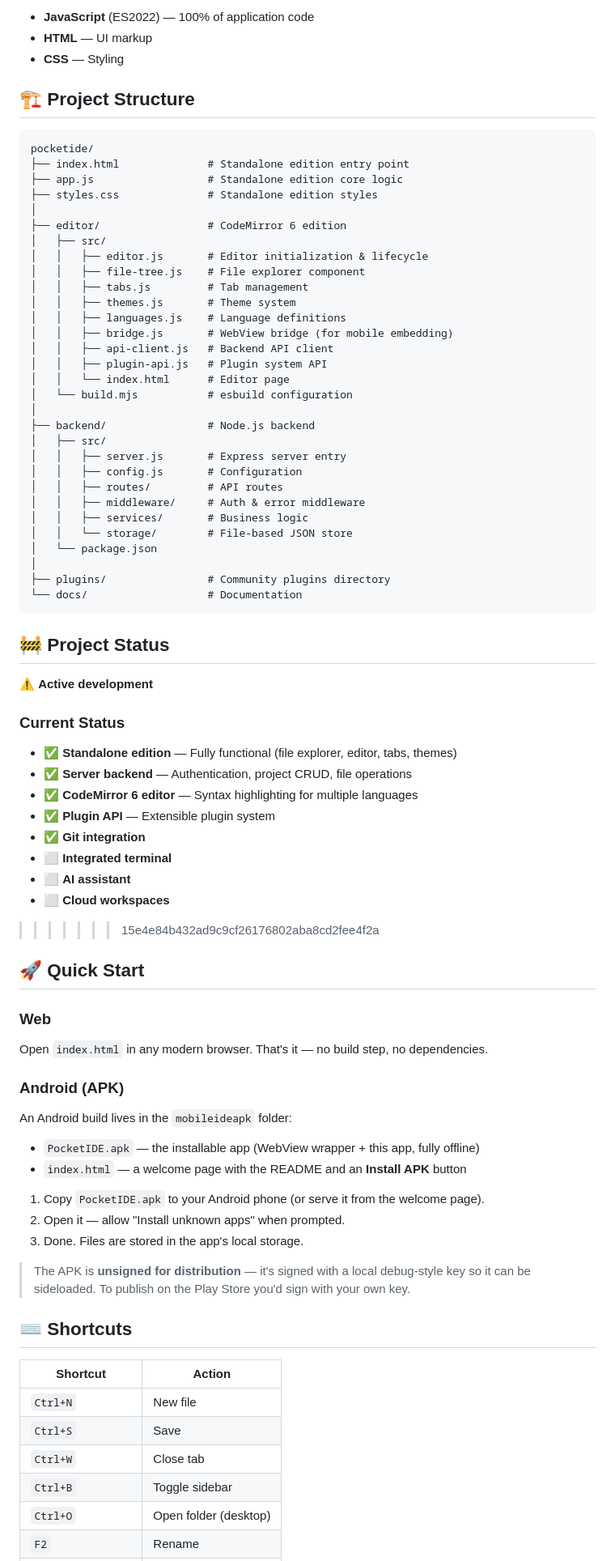
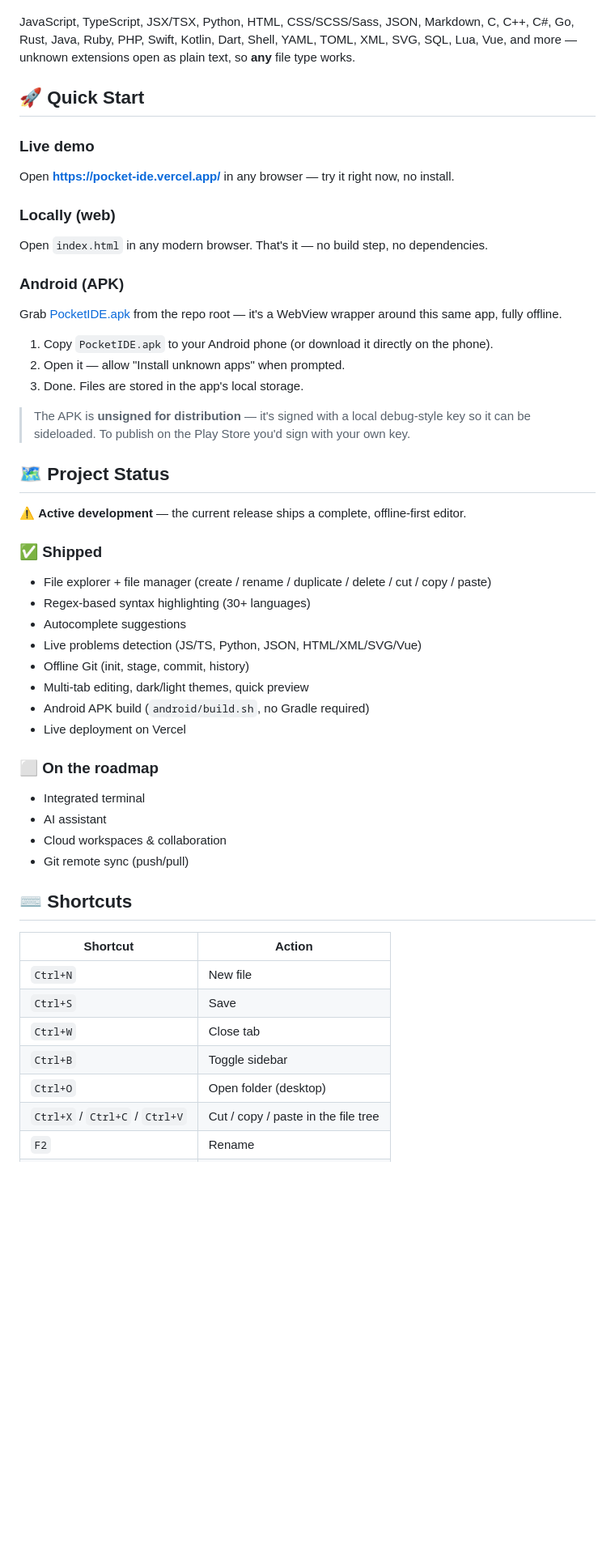
Before and after one commit to youssefhamrougit/pocketIDE, a Markdown page: README.md, the part around one of its changes. Shown at 81% size. Drawn GitHub-style; blank space fills up the shorter version.

````diff
--- a/README.md
+++ b/README.md
@@ -56,76 +51,46 @@ JavaScript, TypeScript, JSX/TSX, Python, HTML, CSS/SCSS, JSON, Markdown, C, C++,
-- **JavaScript** (ES2022) — 100% of application code
-- **HTML** — UI markup
-- **CSS** — Styling
-
-## 🏗️ Project Structure
-
-```
-pocketide/
-├── index.html              # Standalone edition entry point
-├── app.js                  # Standalone edition core logic
-├── styles.css              # Standalone edition styles
-│
-├── editor/                 # CodeMirror 6 edition
-│   ├── src/
-│   │   ├── editor.js       # Editor initialization & lifecycle
-│   │   ├── file-tree.js    # File explorer component
-│   │   ├── tabs.js         # Tab management
-│   │   ├── themes.js       # Theme system
-│   │   ├── languages.js    # Language definitions
-│   │   ├── bridge.js       # WebView bridge (for mobile embedding)
-│   │   ├── api-client.js   # Backend API client
-│   │   ├── plugin-api.js   # Plugin system API
-│   │   └── index.html      # Editor page
-│   └── build.mjs           # esbuild configuration
-│
-├── backend/                # Node.js backend
-│   ├── src/
-│   │   ├── server.js       # Express server entry
-│   │   ├── config.js       # Configuration
-│   │   ├── routes/         # API routes
-│   │   ├── middleware/     # Auth & error middleware
-│   │   ├── services/       # Business logic
-│   │   └── storage/        # File-based JSON store
-│   └── package.json
-│
-├── plugins/                # Community plugins directory
-└── docs/                   # Documentation
-```
-
-## 🚧 Project Status
-
-⚠️ **Active development**
-
-### Current Status
-
-- ✅ **Standalone edition** — Fully functional (file explorer, editor, tabs, themes)
-- ✅ **Server backend** — Authentication, project CRUD, file operations
-- ✅ **CodeMirror 6 editor** — Syntax highlighting for multiple languages
-- ✅ **Plugin API** — Extensible plugin system
-- ✅ **Git integration**
-- ⬜ **Integrated terminal**
-- ⬜ **AI assistant**
-- ⬜ **Cloud workspaces**
->>>>>>> 15e4e84b432ad9c9cf26176802aba8cd2fee4f2a
+JavaScript, TypeScript, JSX/TSX, Python, HTML, CSS/SCSS/Sass, JSON, Markdown, C, C++, C#, Go, Rust, Java, Ruby, PHP, Swift, Kotlin, Dart, Shell, YAML, TOML, XML, SVG, SQL, Lua, Vue, and more — unknown extensions open as plain text, so **any** file type works.
 
 ## 🚀 Quick Start
 
-### Web
+### Live demo
+
+Open **[https://pocket-ide.vercel.app/](https://pocket-ide.vercel.app/)** in any browser — try it right now, no install.
+
+### Locally (web)
 
 Open `index.html` in any modern browser. That's it — no build step, no dependencies.
 
 ### Android (APK)
 
-An Android build lives in the `mobileideapk` folder:
+Grab [PocketIDE.apk](PocketIDE.apk) from the repo root — it's a WebView wrapper around this same app, fully offline.
 
-- `PocketIDE.apk` — the installable app (WebView wrapper + this app, fully offline)
-- `index.html` — a welcome page with the README and an **Install APK** button
-
-1. Copy `PocketIDE.apk` to your Android phone (or serve it from the welcome page).
+1. Copy `PocketIDE.apk` to your Android phone (or download it directly on the phone).
 2. Open it — allow "Install unknown apps" when prompted.
 3. Done. Files are stored in the app's local storage.
 
 > The APK is **unsigned for distribution** — it's signed with a local debug-style key so it can be sideloaded. To publish on the Play Store you'd sign with your own key.
+
+## 🗺️ Project Status
+
+⚠️ **Active development** — the current release ships a complete, offline-first editor.
+
+### ✅ Shipped
+
+- File explorer + file manager (create / rename / duplicate / delete / cut / copy / paste)
+- Regex-based syntax highlighting (30+ languages)
+- Autocomplete suggestions
+- Live problems detection (JS/TS, Python, JSON, HTML/XML/SVG/Vue)
+- Offline Git (init, stage, commit, history)
+- Multi-tab editing, dark/light themes, quick preview
+- Android APK build (`android/build.sh`, no Gradle required)
+- Live deployment on Vercel
+
+### ⬜ On the roadmap
+
+- Integrated terminal
+- AI assistant
+- Cloud workspaces & collaboration
+- Git remote sync (push/pull)
 
 ## ⌨️ Shortcuts
 
@@ -136,4 +101,5 @@ An Android build lives in the `mobileideapk` folder:
 | `Ctrl+W` | Close tab |
 | `Ctrl+B` | Toggle sidebar |
 | `Ctrl+O` | Open folder (desktop) |
+| `Ctrl+X` / `Ctrl+C` / `Ctrl+V` | Cut / copy / paste in the file tree |
 | `F2` | Rename |
````
Also changed, not shown: other parts of README.md (+45 -23 lines).
